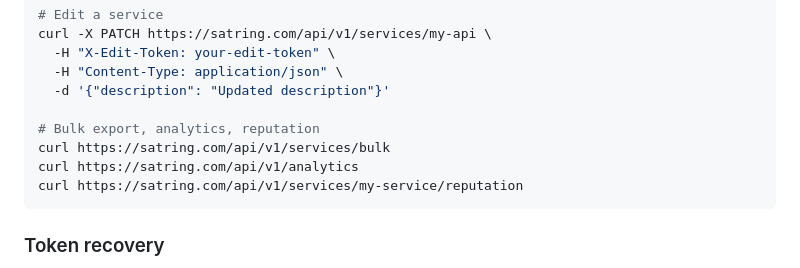
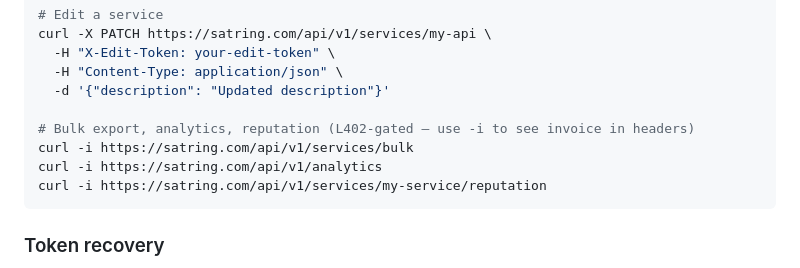
Before and after one commit to toadlyBroodle/satring, a Markdown page: README.md, the part around the change. Drawn GitHub-style.

Commit message:
docs: update curl commands in README to include -i flag for invoice headers

````diff
--- a/README.md
+++ b/README.md
@@ -96,10 +96,10 @@ curl -X PATCH https://satring.com/api/v1/services/my-api \
   -H "Content-Type: application/json" \
   -d '{"description": "Updated description"}'
 
-# Bulk export, analytics, reputation
-curl https://satring.com/api/v1/services/bulk
-curl https://satring.com/api/v1/analytics
-curl https://satring.com/api/v1/services/my-service/reputation
+# Bulk export, analytics, reputation (L402-gated — use -i to see invoice in headers)
+curl -i https://satring.com/api/v1/services/bulk
+curl -i https://satring.com/api/v1/analytics
+curl -i https://satring.com/api/v1/services/my-service/reputation
 ```
 
 ### Token recovery
````
